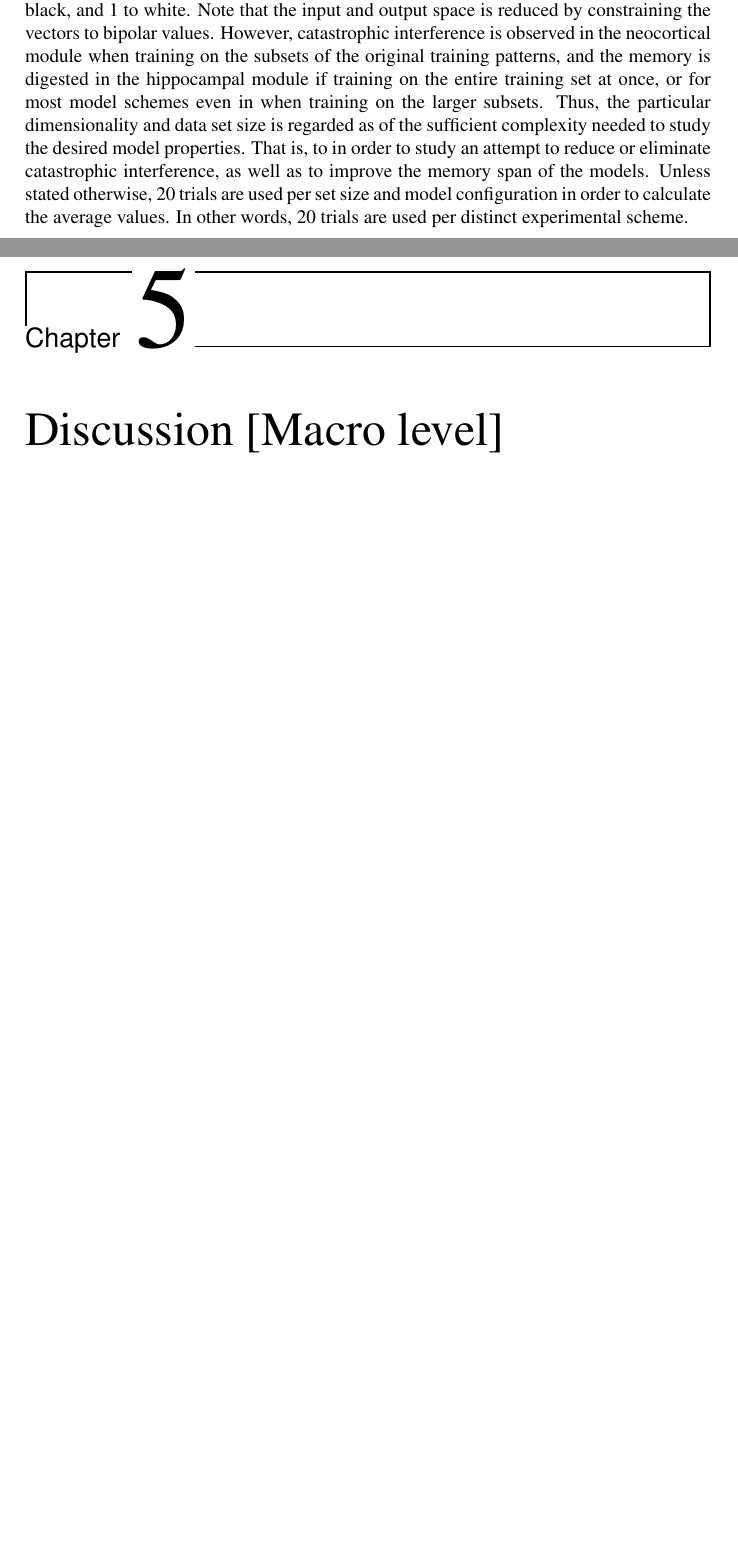
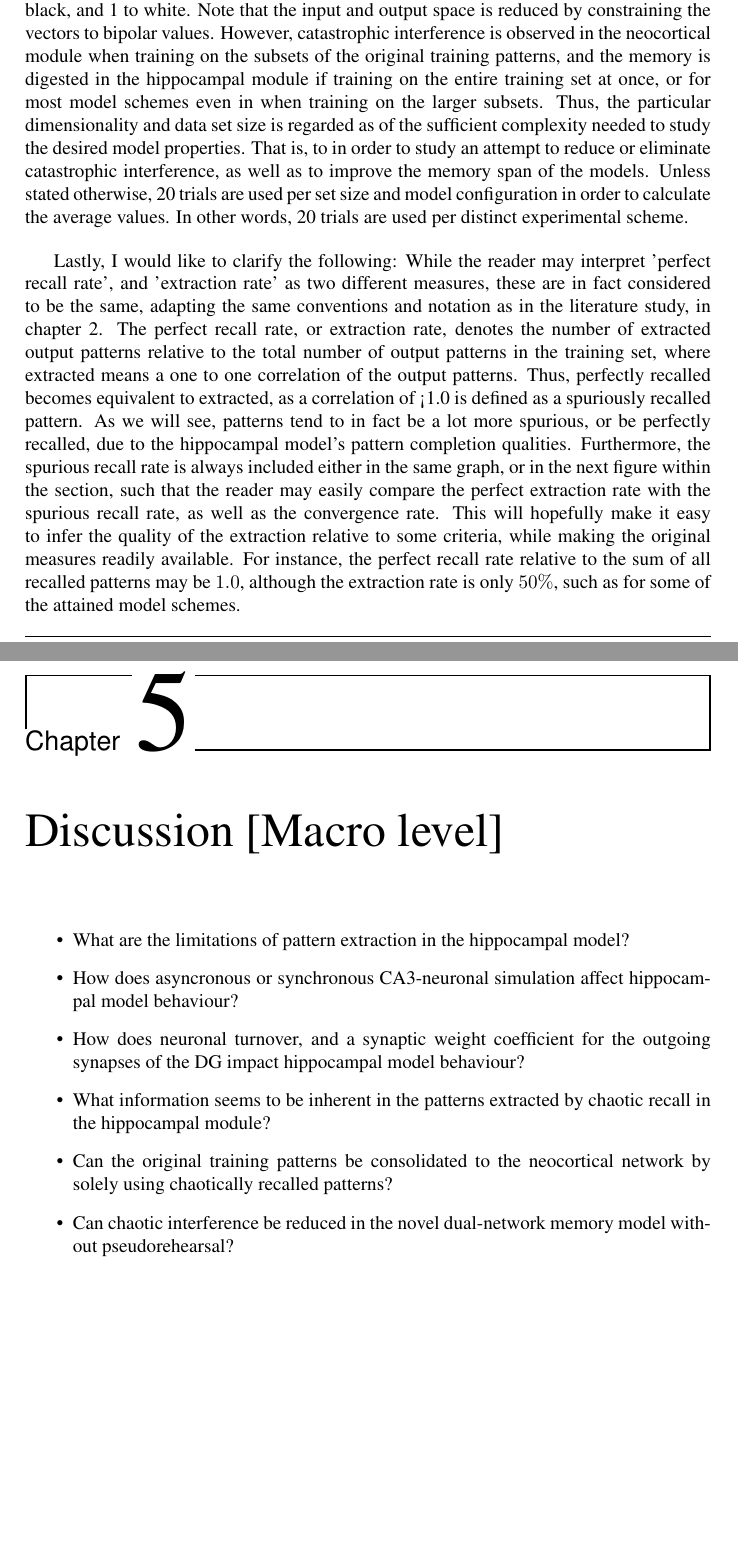
Before and after one commit to sharon778/NTNU-Masters-Thesis, a LaTeX thesis (main.tex, which reads chapter4.tex, chapter5.tex): two parts of pages 49 and 93 of 131, joined at a grey line, cut so that both start at the same text, the shorter picture padded with empty space. Compiled offline with pdfLaTeX.

```diff
--- a/chapter4.tex
+++ b/chapter4.tex
@@ -82,6 +82,8 @@
     \caption{Illustrating \textbf{the auto-associative training set} as 7x7 images, the first row being the input and the second the corresponding output of the patterns.}
 \end{figure}
 
+Lastly, I would like to clarify the following: While the reader may interpret 'perfect recall rate', and 'extraction rate' as two different measures, these are in fact considered to be the same, adapting the same conventions and notation as in the literature study, in chapter \ref{chpt:background}. The perfect recall rate, or extraction rate, denotes the number of extracted output patterns relative to the total number of output patterns in the training set, where extracted means a one to one correlation of the output patterns. Thus, perfectly recalled becomes equivalent to extracted, as a correlation of <1.0 is defined as a spuriously recalled pattern. As we will see, patterns tend to in fact be a lot more spurious, or be perfectly recalled, due to the hippocampal model's pattern completion qualities.
+Furthermore, the spurious recall rate is always included either in the same graph, or in the next figure within the section, such that the reader may easily compare the perfect extraction rate with the spurious recall rate, as well as the convergence rate. This will hopefully make it easy to infer the quality of the extraction relative to some criteria, while making the original measures readily available. For instance, the perfect recall rate relative to the sum of all recalled patterns may be $1.0$, although the extraction rate is only $50 \%$, such as for some of the attained model schemes.
 
 % ========================== EXPERIMENTS ============================
 \section{Hippocampal module experiments}\label{section:hpc-experiments}
--- a/chapter5.tex
+++ b/chapter5.tex
@@ -2,6 +2,26 @@
 
 \chapter{Discussion [Macro level]}\label{chpt:discussion}
 % ============================ section ===============================
+
+% \section{Summary}
+
+% \section{Research questions}
+
+\begin{itemize}
+    \item What are the limitations of pattern extraction in the hippocampal model?
+    \item How does asyncronous or synchronous CA3-neuronal simulation affect hippocampal model behaviour?
+    \item How does neuronal turnover, and a synaptic weight coefficient for the outgoing synapses of the DG impact hippocampal model behaviour?
+    \item What information seems to be inherent in the patterns extracted by chaotic recall in the hippocampal module?
+    \item Can the original training patterns be consolidated to the neocortical network by solely using chaotically recalled patterns?
+    \item Can chaotic interference be reduced in the novel dual-network memory model without pseudorehearsal?
+\end{itemize}
+
+% \section{Additional}
+
+% Kritisk, kunne vært gjort sånn og sånn... :)
+
+
+\newpage
 \textbf{Macro level}
 
 Initial experiments show that a weighting approximately similar to \citep{Wakagi2008}, i.e. about 25 times stronger connections between the DG- and CA3-layer may yield better recall and quicker convergence in the attained model. This suggests that pattern separation may be performed by the DG-layer, and confirms the hypothesis that it may be more strongly interconnected with the CA3-layer.
```
Also changed, not shown: appendixD.tex (+1 -1 lines), fig/AB-chaotic-recall-async-tm0-dgw1-tau050.png, fig/AB-chaotic-recall-sync-tm0-dgw25.png, fig/AB-pattern-associations-async-tm0-dgw1-tau050.png, fig/AB-pattern-associations-sync-tm0-dgw25.png, fig/CD-chaotic-recall-async-tm0-dgw1-tau050.png, fig/CD-pattern-associations-async-tm0-dgw1-tau050.png, chapter4.tex (7 more changed lines).
